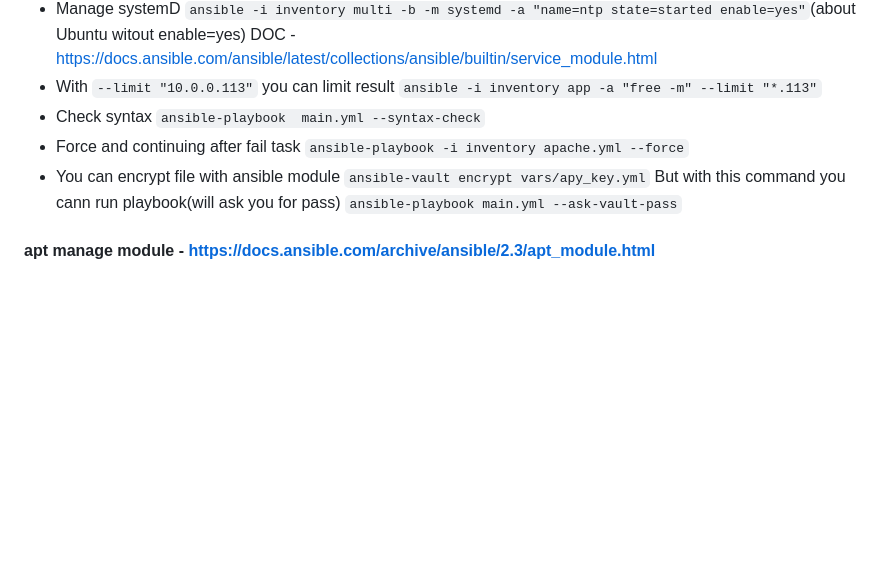
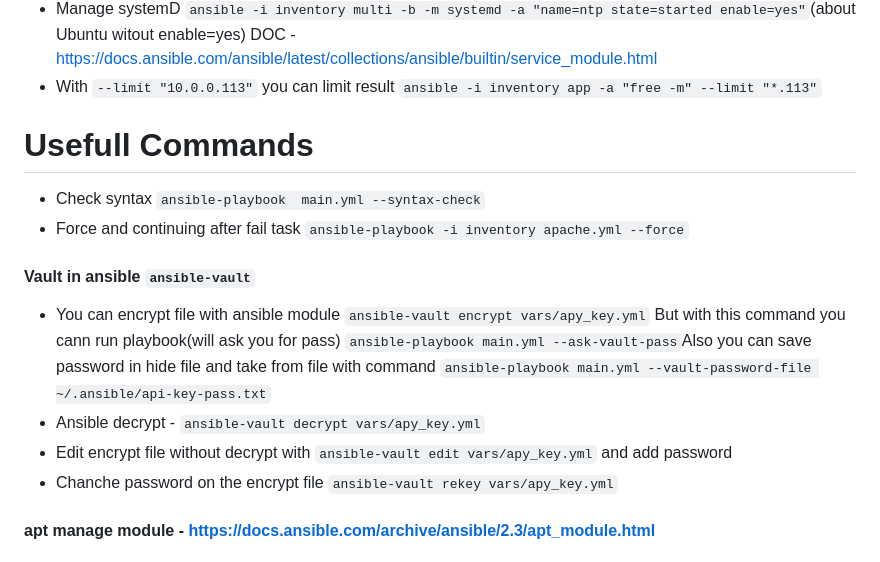
Before and after one commit to ngdimitrov/ansible, a Markdown page: README.md, the part around the change. Drawn GitHub-style; blank space fills up the shorter version.

```diff
--- a/README.md
+++ b/README.md
@@ -18,9 +18,14 @@ ad hoc tasks can be used to reboot servers, copy files, manage packages and user
 - Use for documentation `ansible-doc service`
 - Manage systemD `ansible -i inventory multi -b -m systemd -a "name=ntp state=started enable=yes"`(about Ubuntu witout enable=yes) DOC -  https://docs.ansible.com/ansible/latest/collections/ansible/builtin/service_module.html
 -  With `--limit "10.0.0.113"` you can limit result `ansible -i inventory app -a "free -m" --limit "*.113"`
+# Usefull Commands
 -  Check syntax `ansible-playbook  main.yml --syntax-check`
 -  Force and continuing after fail task ` ansible-playbook -i inventory apache.yml --force `
--  You can encrypt file with ansible module `ansible-vault encrypt vars/apy_key.yml` But with this command you cann run playbook(will ask you for pass) `ansible-playbook main.yml --ask-vault-pass`
+#### Vault in ansible `ansible-vault`
+-  You can encrypt file with ansible module `ansible-vault encrypt vars/apy_key.yml` But with this command you cann run playbook(will ask you for pass) `ansible-playbook main.yml --ask-vault-pass`Also you can save password in hide file and take from file with command `ansible-playbook main.yml --vault-password-file ~/.ansible/api-key-pass.txt`
+-  Ansible decrypt - `ansible-vault decrypt vars/apy_key.yml`
+-  Edit encrypt file without decrypt with `ansible-vault edit vars/apy_key.yml` and add password
+-  Chanche password on the encrypt file `ansible-vault rekey vars/apy_key.yml`
 
 #### apt manage module - https://docs.ansible.com/archive/ansible/2.3/apt_module.html
 
```
